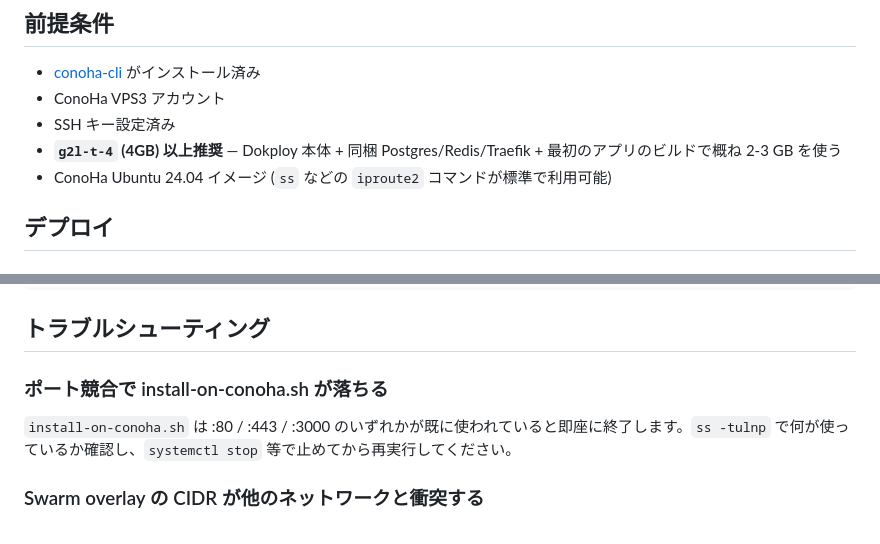
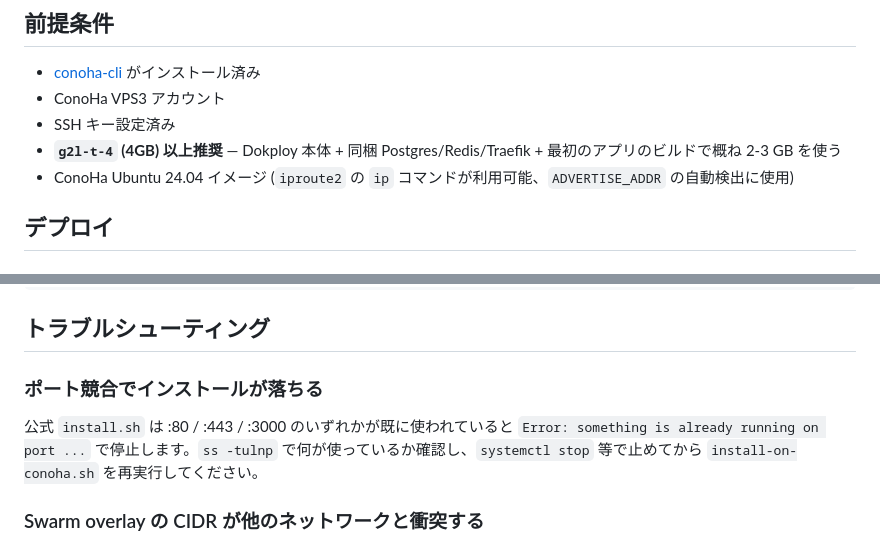
Before and after one commit to crowdy/conoha-cli-app-samples, a Markdown page: dokploy/README.md, 2 parts joined by grey strips. Rendered like a GitHub page.

Commit message:
docs(dokploy): fix README drift left over from the slim-wrapper change
Two stale references that the previous commit missed:

- Troubleshooting section "ポート競合で install-on-conoha.sh が落ちる"
  still attributed the port pre-check to the wrapper, but the wrapper
  no longer does this — upstream install.sh owns it now. Re-attribute
  and reword the symptom description.
- Prerequisites parenthetical singled out 'ss' as the iproute2 command
  we depend on. With require_free_ports gone, the wrapper now relies
  on 'ip addr show' (for ADVERTISE_ADDR auto-detection), not 'ss'.
  Reword to reflect the actual dependency.

Co-Authored-By: Claude Opus 4.6 (1M context) <noreply@anthropic.com>

```diff
--- a/dokploy/README.md
+++ b/dokploy/README.md
@@ -66,7 +66,7 @@ dokploy/
 - ConoHa VPS3 アカウント
 - SSH キー設定済み
 - **`g2l-t-4` (4GB) 以上推奨** — Dokploy 本体 + 同梱 Postgres/Redis/Traefik + 最初のアプリのビルドで概ね 2-3 GB を使う
-- ConoHa Ubuntu 24.04 イメージ (`ss` などの `iproute2` コマンドが標準で利用可能)
+- ConoHa Ubuntu 24.04 イメージ (`iproute2` の `ip` コマンドが利用可能、`ADVERTISE_ADDR` の自動検出に使用)
 
 ## デプロイ
 
@@ -207,9 +207,9 @@ sudo rm -rf /etc/dokploy
 
 ## トラブルシューティング
 
-### ポート競合で install-on-conoha.sh が落ちる
+### ポート競合でインストールが落ちる
 
-`install-on-conoha.sh` は :80 / :443 / :3000 のいずれかが既に使われていると即座に終了します。`ss -tulnp` で何が使っているか確認し、`systemctl stop` 等で止めてから再実行してください。
+公式 `install.sh` は :80 / :443 / :3000 のいずれかが既に使われていると `Error: something is already running on port ...` で停止します。`ss -tulnp` で何が使っているか確認し、`systemctl stop` 等で止めてから `install-on-conoha.sh` を再実行してください。
 
 ### Swarm overlay の CIDR が他のネットワークと衝突する
 
```
